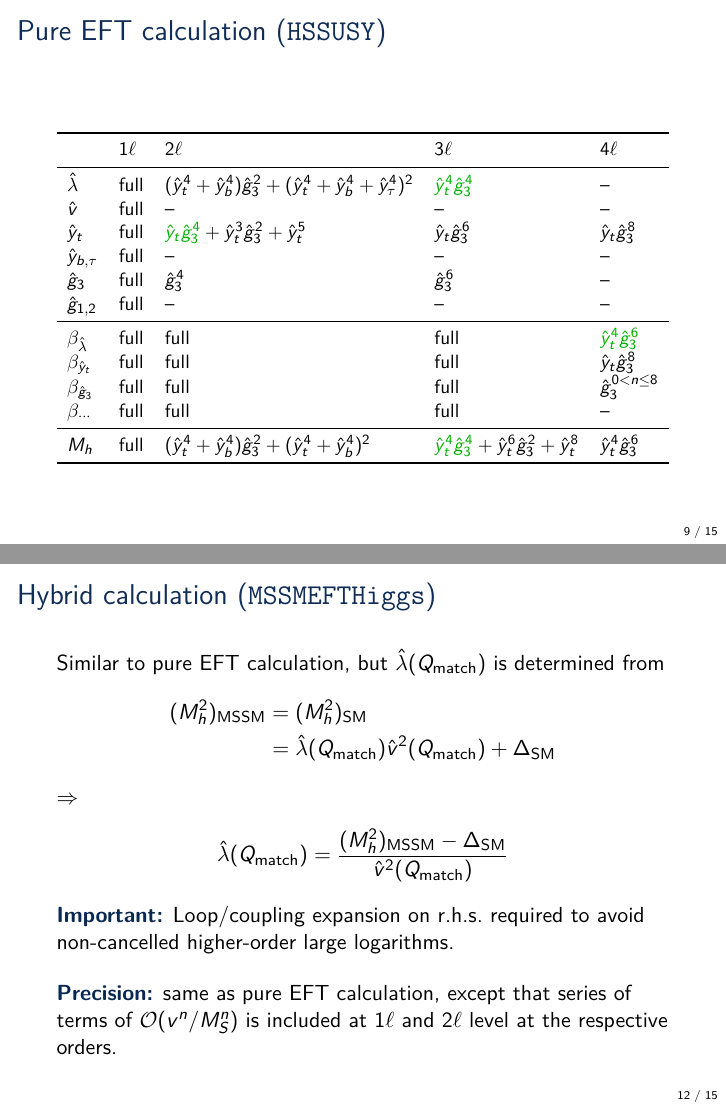
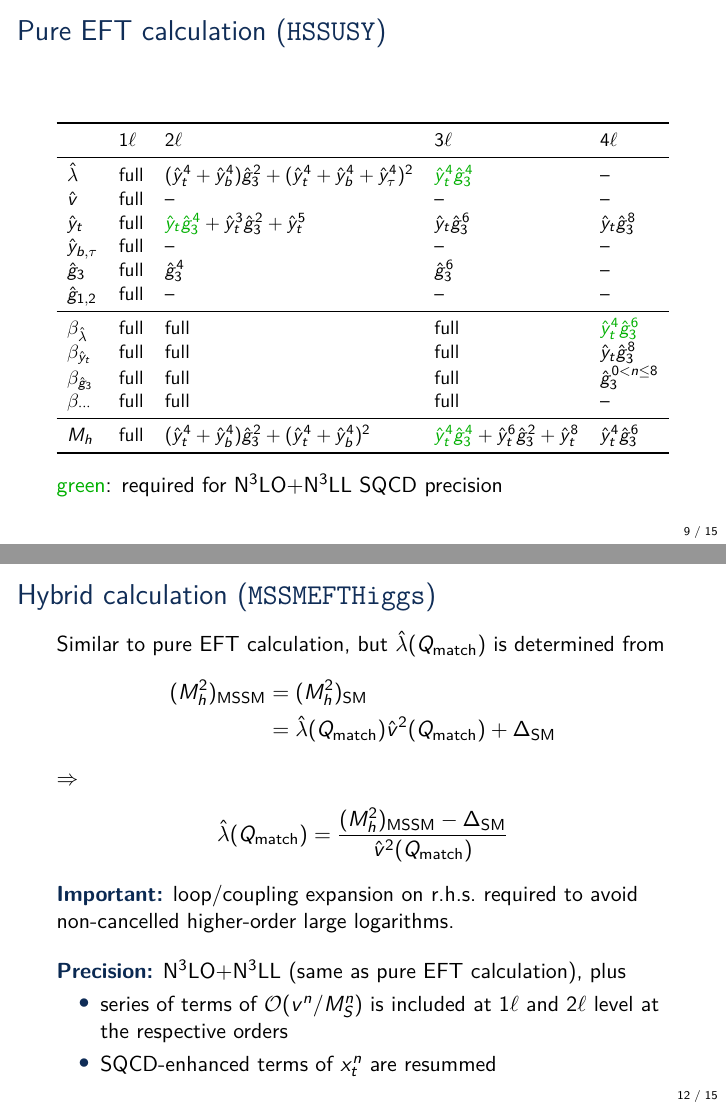
Before and after one commit to Expander/talk-pMSSM-2026, LaTeX slides (talk.tex): pages 9 and 12 of 15, joined at a grey line. Compiled offline with pdfLaTeX.

Commit message:
adding precision point

```diff
--- a/talk.tex
+++ b/talk.tex
@@ -206,7 +206,7 @@
       \bottomrule
     \end{tabular}
   \end{center}
-  % \textcolor{red}{red}: incomplete contributions w.r.t.\ $M_h$
+  \textcolor{darkgreen}{green}: required for N$^3$LO SQCD precision
 \end{frame}
 
 %%%%%%%%%%%%%%%%%%%%%%%%%%%%%%%%%%%%%%%%%%%%%%%%%%
@@ -270,6 +270,7 @@
       \bottomrule
     \end{tabular}}
   \end{center}
+  \textcolor{darkgreen}{green}: required for N$^3$LO+N$^3$LL SQCD precision
 \end{frame}
 
 %%%%%%%%%%%%%%%%%%%%%%%%%%%%%%%%%%%%%%%%%%%%%%%%%%
@@ -310,14 +311,17 @@
     = \frac{(M_h^2)_{\MSSM} - \Delta_{\SM}}{\hat{v}^2(\Qmatch)}
   \end{align*}
   %
-  \emph{Important:} Loop/coupling expansion on r.h.s.\ required to
+  \emph{Important:} loop/coupling expansion on r.h.s.\ required to
   avoid non-cancelled higher-order large logarithms.
 
   \bigskip
 
-  \emph{Precision:} same as pure EFT calculation, except that series
-  of terms of $\ord(v^n/\MS^n)$ is included at $1\Loop$ and $2\Loop$
-  level at the respective orders.
+  \emph{Precision:} N$^3$LO+N$^3$LL (same as pure EFT calculation), plus
+  \begin{itemize}
+  \item series of terms of $\ord(v^n/\MS^n)$ is included at $1\Loop$
+    and $2\Loop$ level at the respective orders
+  \item SQCD-enhanced terms of $x_t^n$ are resummed
+  \end{itemize}
 \end{frame}
 
 %%%%%%%%%%%%%%%%%%%%%%%%%%%%%%%%%%%%%%%%%%%%%%%%%%
```
